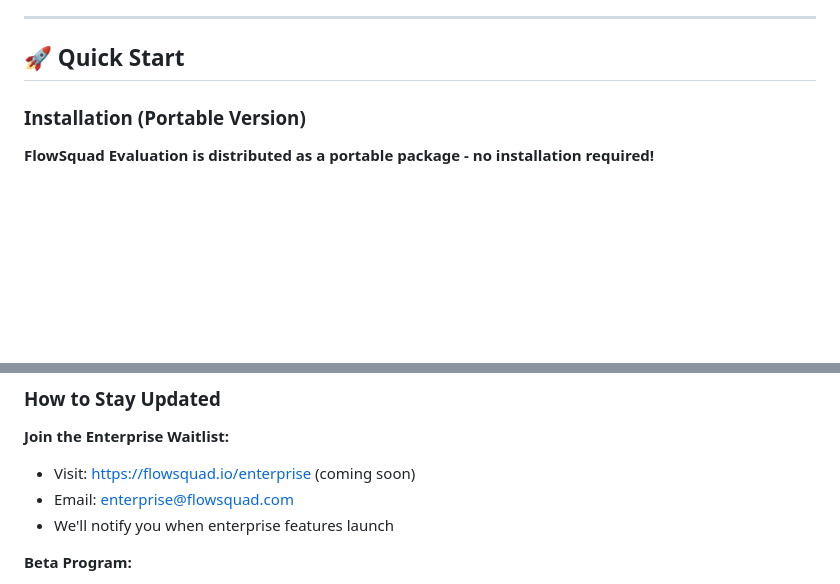
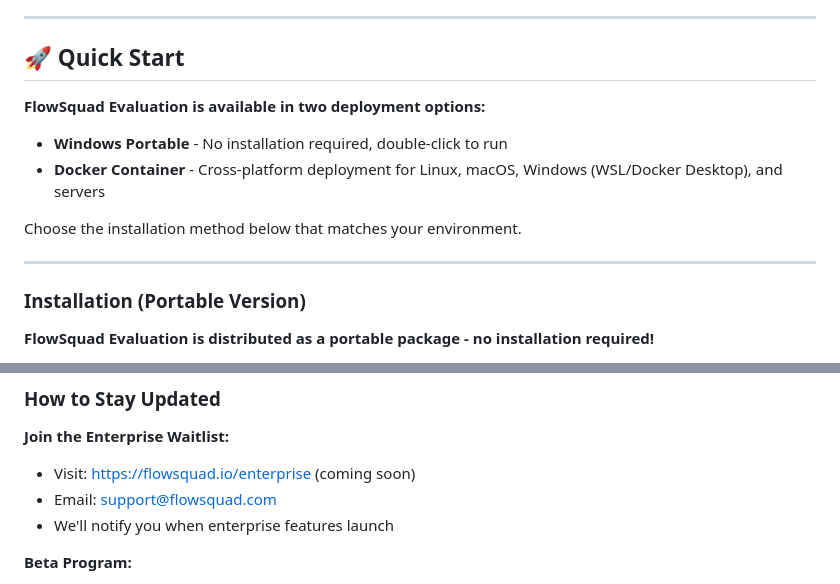
Before and after one commit to flowsquad-ai/Flowsquad, a Markdown page: USER_GUIDE.md, 2 parts joined by grey strips. Rendered like a GitHub page; blank space fills up the shorter version.

```diff
--- a/USER_GUIDE.md
+++ b/USER_GUIDE.md
@@ -75,6 +75,14 @@
 
 ## 🚀 Quick Start
 
+**FlowSquad Evaluation is available in two deployment options:**
+- **Windows Portable** - No installation required, double-click to run
+- **Docker Container** - Cross-platform deployment for Linux, macOS, Windows (WSL/Docker Desktop), and servers
+
+Choose the installation method below that matches your environment.
+
+---
+
 ### Installation (Portable Version)
 
 **FlowSquad Evaluation is distributed as a portable package - no installation required!**
@@ -916,7 +1066,7 @@ Access admin features from the navigation bar:
 
 **Join the Enterprise Waitlist:**
 - Visit: https://flowsquad.io/enterprise (coming soon)
-- Email: enterprise@flowsquad.com
+- Email: support@flowsquad.com
 - We'll notify you when enterprise features launch
 
 **Beta Program:**
```
Also changed, not shown: other parts of USER_GUIDE.md (+147 -5 lines).
